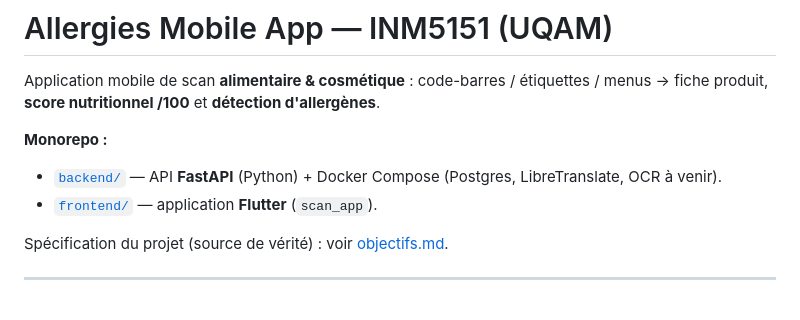
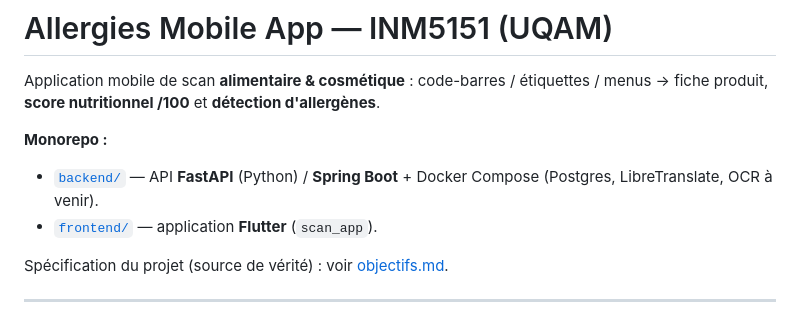
Before and after one commit to Matteodt974/MyAm, a Markdown page: README.md, the part around the change. Drawn GitHub-style.

```diff
--- a/README.md
+++ b/README.md
@@ -4,7 +4,7 @@ Application mobile de scan **alimentaire & cosmétique** : code-barres / étique
 fiche produit, **score nutritionnel /100** et **détection d'allergènes**.
 
 **Monorepo :**
-- [`backend/`](backend/) — API **FastAPI** (Python) + Docker Compose (Postgres, LibreTranslate, OCR à venir).
+- [`backend/`](backend/) — API **FastAPI** (Python) / **Spring Boot** + Docker Compose (Postgres, LibreTranslate, OCR à venir).
 - [`frontend/`](frontend/) — application **Flutter** (`scan_app`).
 
 Spécification du projet (source de vérité) : voir [objectifs.md](objectifs.md).
```
